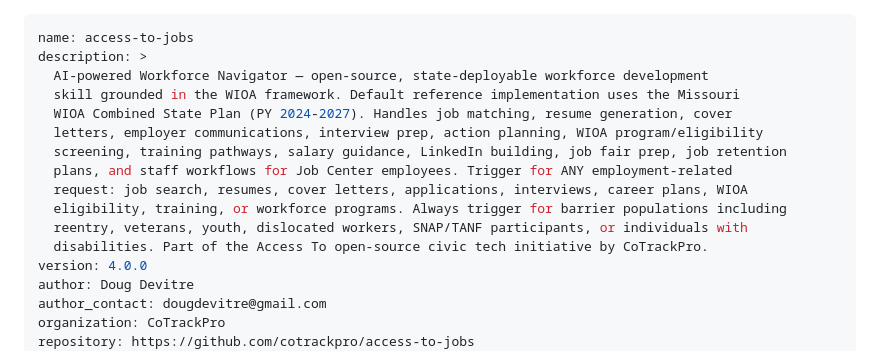
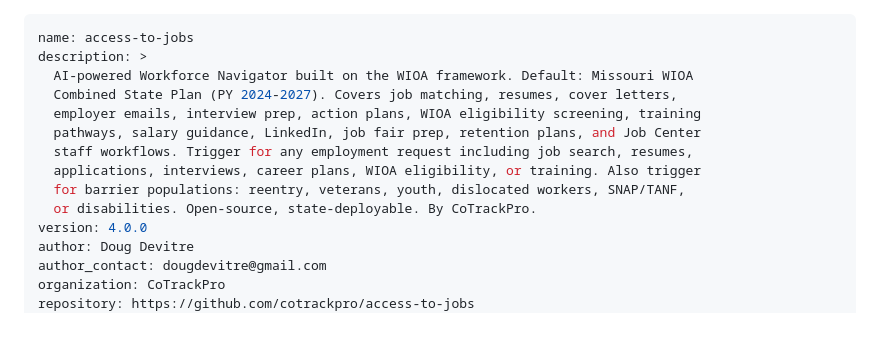
Before and after one commit to dougdevitre/access-to-jobs, a Markdown page: SKILL.md, the part around the change. Drawn GitHub-style; blank space fills up the shorter version.

Commit message:
Further trim SKILL.md description to 644 chars for platform validation
Previous 897-char version still failed Claude skill validation.
Aggressively condensed to 644 characters (well under 1024 by any
counting method) while preserving all key content and trigger guidance.

https://claude.ai/code/session_01VWL2BwWjphgWRCaRr3DYRH

```diff
--- a/SKILL.md
+++ b/SKILL.md
@@ -1,16 +1,14 @@
 ---
 name: access-to-jobs
 description: >
-  AI-powered Workforce Navigator — open-source, state-deployable workforce development
-  skill grounded in the WIOA framework. Default reference implementation uses the Missouri
-  WIOA Combined State Plan (PY 2024-2027). Handles job matching, resume generation, cover
-  letters, employer communications, interview prep, action planning, WIOA program/eligibility
-  screening, training pathways, salary guidance, LinkedIn building, job fair prep, job retention
-  plans, and staff workflows for Job Center employees. Trigger for ANY employment-related
-  request: job search, resumes, cover letters, applications, interviews, career plans, WIOA
-  eligibility, training, or workforce programs. Always trigger for barrier populations including
-  reentry, veterans, youth, dislocated workers, SNAP/TANF participants, or individuals with
-  disabilities. Part of the Access To open-source civic tech initiative by CoTrackPro.
+  AI-powered Workforce Navigator built on the WIOA framework. Default: Missouri WIOA
+  Combined State Plan (PY 2024-2027). Covers job matching, resumes, cover letters,
+  employer emails, interview prep, action plans, WIOA eligibility screening, training
+  pathways, salary guidance, LinkedIn, job fair prep, retention plans, and Job Center
+  staff workflows. Trigger for any employment request including job search, resumes,
+  applications, interviews, career plans, WIOA eligibility, or training. Also trigger
+  for barrier populations: reentry, veterans, youth, dislocated workers, SNAP/TANF,
+  or disabilities. Open-source, state-deployable. By CoTrackPro.
 version: 4.0.0
 author: Doug Devitre
 author_contact: dougdevitre@gmail.com
```
